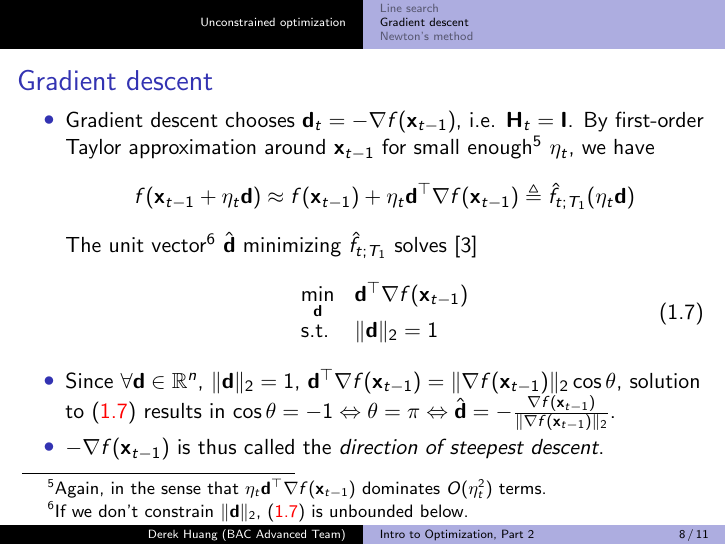
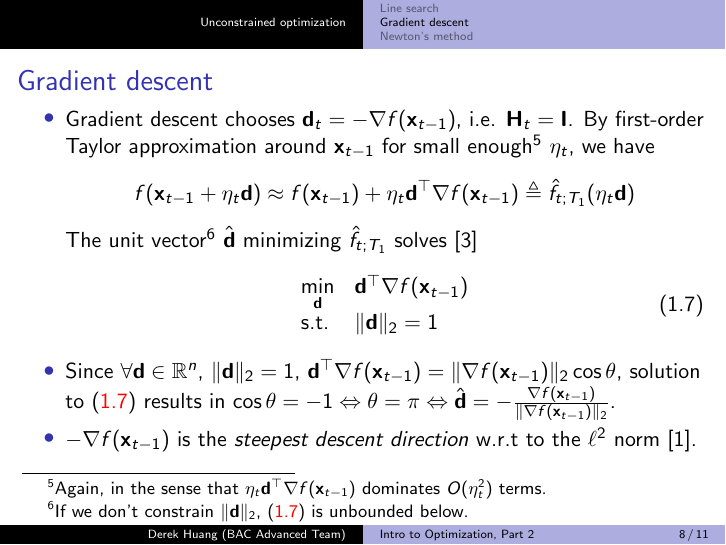
Before and after one commit to phetdam/bac-advanced-ml, LaTeX slides (lessons/lecture_07/lecture_07.tex): page 8 of 11. Compiled offline with pdfLaTeX.

Commit message:
lecture_07.tex: update first gradient descent slide to indicate that the negative gradient is the steepest descent direction wrt 2-norm

```diff
--- a/lessons/lecture_07/lecture_07.tex
+++ b/lessons/lecture_07/lecture_07.tex
@@ -310,12 +310,13 @@
         }{\Vert\nabla f(\mathbf{x}_{t - 1})\Vert_2} $.
 
         \item
-        $ -\nabla f(\mathbf{x}_{t - 1}) $ is thus called the
-        \textit{direction of steepest descent}.
+        $ -\nabla f(\mathbf{x}_{t - 1}) $ is the
+        \textit{steepest descent direction} w.r.t to the $ \ell^2 $ norm
+        \cite{bv_convex_opt}.
     \end{itemize}
 
     % spacing for footnotes
-    \medskip
+    \bigskip
 \end{frame}
 
 \begin{frame}{Gradient descent}
```
Also changed, not shown: lessons/lecture_07/lecture_07.tex (7 more changed lines).
